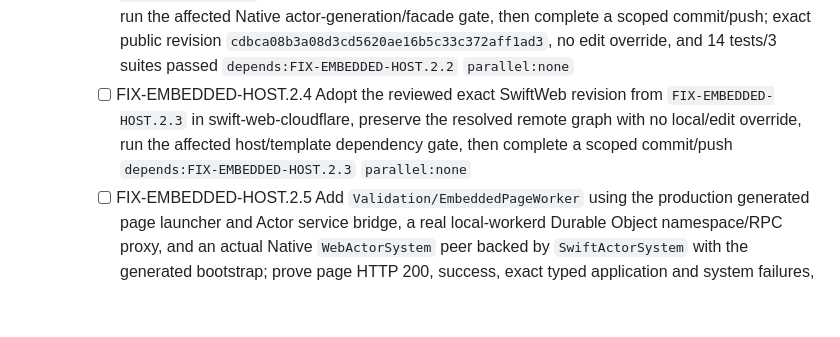
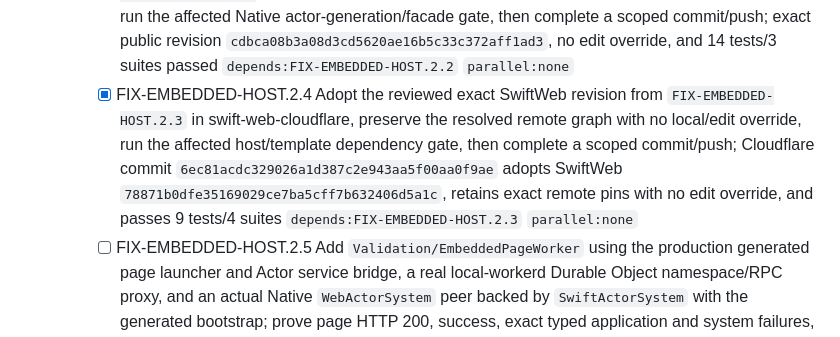
Before and after one commit to 1amageek/swift-web, a Markdown page: PROGRESS.md, the part around the change. Rendered like a GitHub page; blank space fills up the shorter version.

Commit message:
Record verified Cloudflare dependency adoption

```diff
--- a/PROGRESS.md
+++ b/PROGRESS.md
@@ -30,7 +30,7 @@
     - [x] FIX-EMBEDDED-HOST.2.1 Fix the execution contract: one authored `WebActorSystem` actor source and schema lock produce a Native authored actor plus generated registration backed by `SwiftActorSystem`, and an Embedded generated client using `EmbeddedActorSystem`, with identical wire identities; a task-scoped `ActorCallOptions.withValue(_:operation:)` supplies generated-call deadlines without shared mutable configuration; and local workerd validation crosses a real Durable Object namespace/RPC to a Native Swift service proxy without claiming deployment, persistence, or a Swift WASM service `depends:FIX-EMBEDDED-HOST.1` `parallel:none`
     - [x] FIX-EMBEDDED-HOST.2.2 Add only the public `nonisolated(nonsending)` asynchronous `ActorCallOptions.withValue(_:operation:)` scope plus private task-local storage, one package option-selection helper, and one package-only scope-clear helper in swift-actor-system; make the Distributed and Embedded facade invoke paths select `scoped ?? initializerDefault`, clear inherited call options only inside Core's existing owned start task before `performStart` while preserving `ActorOwnedTaskContext`, generated signatures, invocation algorithms, errors, and cancellation; prove `.defaults` overriding an initializer timeout, nested restoration, parallel isolation, restoration after error/cancellation, and by composing the facade selection gates with a Core loopback start-scope regression that a persistent consumer's later inbound context observes an explicit fallback rather than the expired scope; task-designer review passed, with source commit `082a02186280bd7e3d90db0a2e429591f7ee5420` and public Validation commit `cdbca08b3a08d3cd5620ae16b5c33c372aff1ad3`, Native 132 tests/11 suites, and Standard-WASM/Embedded-WASM executable build/runtime gates passing `depends:FIX-EMBEDDED-HOST.2.1` `parallel:none`
     - [x] FIX-EMBEDDED-HOST.2.3 Adopt the reviewed exact swift-actor-system revision from `FIX-EMBEDDED-HOST.2.2` in SwiftWeb, preserve the resolved remote graph with no local/edit override, run the affected Native actor-generation/facade gate, then complete a scoped commit/push; exact public revision `cdbca08b3a08d3cd5620ae16b5c33c372aff1ad3`, no edit override, and 14 tests/3 suites passed `depends:FIX-EMBEDDED-HOST.2.2` `parallel:none`
-    - [ ] FIX-EMBEDDED-HOST.2.4 Adopt the reviewed exact SwiftWeb revision from `FIX-EMBEDDED-HOST.2.3` in swift-web-cloudflare, preserve the resolved remote graph with no local/edit override, run the affected host/template dependency gate, then complete a scoped commit/push `depends:FIX-EMBEDDED-HOST.2.3` `parallel:none`
+    - [x] FIX-EMBEDDED-HOST.2.4 Adopt the reviewed exact SwiftWeb revision from `FIX-EMBEDDED-HOST.2.3` in swift-web-cloudflare, preserve the resolved remote graph with no local/edit override, run the affected host/template dependency gate, then complete a scoped commit/push; Cloudflare commit `6ec81acdc329026a1d387c2e943aa5f00aa0f9ae` adopts SwiftWeb `78871b0dfe35169029ce7ba5cff7b632406d5a1c`, retains exact remote pins with no edit override, and passes 9 tests/4 suites `depends:FIX-EMBEDDED-HOST.2.3` `parallel:none`
     - [ ] FIX-EMBEDDED-HOST.2.5 Add `Validation/EmbeddedPageWorker` using the production generated page launcher and Actor service bridge, a real local-workerd Durable Object namespace/RPC proxy, and an actual Native `WebActorSystem` peer backed by `SwiftActorSystem` with the generated bootstrap; prove page HTTP 200, success, exact typed application and system failures, in-flight cancellation, a task-scoped deadline through `CloudflareActorClock`, application-owned Core shutdown/post-shutdown rejection, and bounded Worker/native-process cleanup against only exact remote dependency revisions `depends:FIX-EMBEDDED-HOST.2.4` `parallel:none`
   - [ ] FIX-EMBEDDED-HOST.3 Run adapter materialization, Cloudflare template tests, Embedded build/link/runtime, and affected SwiftWeb suites, provide artifact/provenance evidence for task-designer review, then commit and normally push approved changes without deploy, tag, or release `depends:FIX-EMBEDDED-HOST.2` `parallel:none`
 
```
